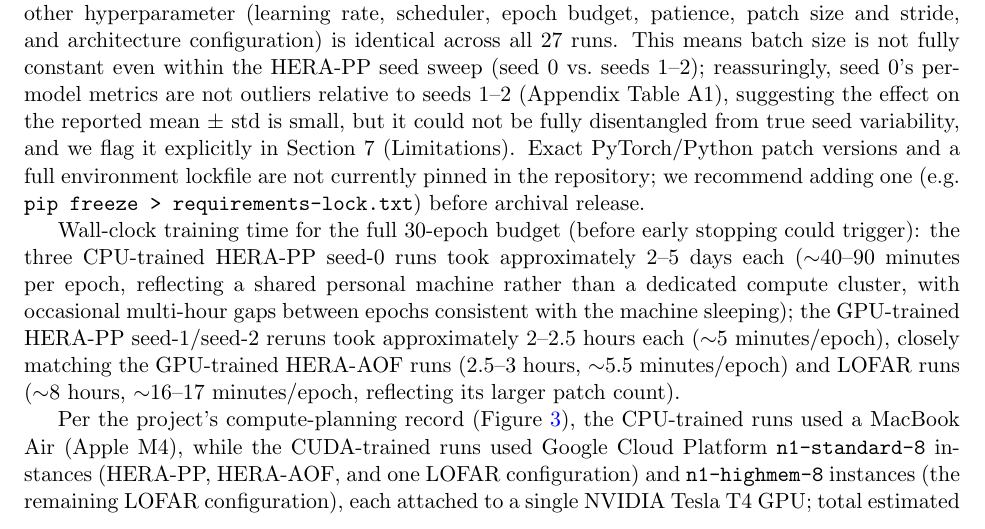
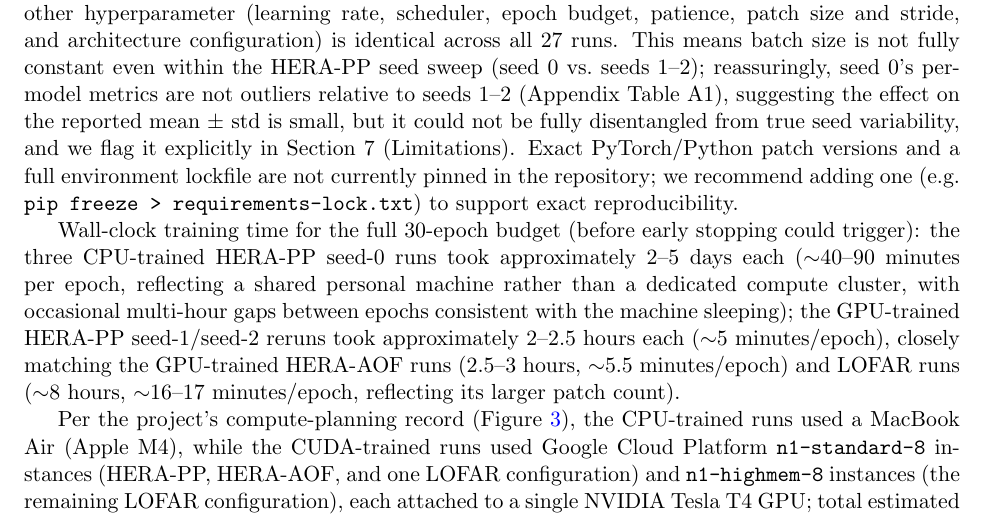
Before and after one commit to ada-k/fnn_rfi, a LaTeX paper (doc/PAPER_ARXIV.tex): part of page 6 of 26, cut so that both start at the same text. Compiled offline with pdfLaTeX.

Commit message:
Simplify reproducibility note wording (drop confusing 'before archival release' phrasing)

```diff
--- a/doc/PAPER_ARXIV.tex
+++ b/doc/PAPER_ARXIV.tex
@@ -113,7 +113,7 @@ Frames ($512\times512$, log-amplitude transformed and z-score normalised using t
 
 All models are implemented in PyTorch (\texttt{torch>=1.8.0}, \texttt{torchvision>=0.9.0}; full dependency list in \texttt{requirements.txt}). The training script (\texttt{scripts/train\_hera.py}) selects the fastest available backend automatically via a single \texttt{get\_device()} utility: CUDA GPU, then Apple Metal Performance Shaders (MPS, only on Python $\geq$ 3.11), then CPU, and logs the selected device for every run.
 
-Verified directly from the per-run training logs (\texttt{logs/hera/} and \texttt{fnn\_rfi/logs/hera/}): 3 of the 27 runs, HERA-PP seed 0 for all three architectures (FNNSeg, U-Net, ResU-Net), were trained on CPU with batch size 8. The CPU sweep proved too slow to complete a full 3-seed run in a reasonable time, so the remaining 24 runs, HERA-PP seeds 1 and 2 (6 runs) plus all 9 HERA-AOF runs and all 9 LOFAR runs, were trained on a CUDA GPU with batch size 32. Every other hyperparameter (learning rate, scheduler, epoch budget, patience, patch size and stride, and architecture configuration) is identical across all 27 runs. This means batch size is not fully constant even within the HERA-PP seed sweep (seed 0 vs.\ seeds 1--2); reassuringly, seed 0's per-model metrics are not outliers relative to seeds 1--2 (Appendix Table A1), suggesting the effect on the reported mean $\pm$ std is small, but it could not be fully disentangled from true seed variability, and we flag it explicitly in Section 7 (Limitations). Exact PyTorch/Python patch versions and a full environment lockfile are not currently pinned in the repository; we recommend adding one (e.g. \texttt{pip freeze > requirements-lock.txt}) before archival release.
+Verified directly from the per-run training logs (\texttt{logs/hera/} and \texttt{fnn\_rfi/logs/hera/}): 3 of the 27 runs, HERA-PP seed 0 for all three architectures (FNNSeg, U-Net, ResU-Net), were trained on CPU with batch size 8. The CPU sweep proved too slow to complete a full 3-seed run in a reasonable time, so the remaining 24 runs, HERA-PP seeds 1 and 2 (6 runs) plus all 9 HERA-AOF runs and all 9 LOFAR runs, were trained on a CUDA GPU with batch size 32. Every other hyperparameter (learning rate, scheduler, epoch budget, patience, patch size and stride, and architecture configuration) is identical across all 27 runs. This means batch size is not fully constant even within the HERA-PP seed sweep (seed 0 vs.\ seeds 1--2); reassuringly, seed 0's per-model metrics are not outliers relative to seeds 1--2 (Appendix Table A1), suggesting the effect on the reported mean $\pm$ std is small, but it could not be fully disentangled from true seed variability, and we flag it explicitly in Section 7 (Limitations). Exact PyTorch/Python patch versions and a full environment lockfile are not currently pinned in the repository; we recommend adding one (e.g. \texttt{pip freeze > requirements-lock.txt}) to support exact reproducibility.
 
 Wall-clock training time for the full 30-epoch budget (before early stopping could trigger): the three CPU-trained HERA-PP seed-0 runs took approximately 2--5 days each ($\sim$40--90 minutes per epoch, reflecting a shared personal machine rather than a dedicated compute cluster, with occasional multi-hour gaps between epochs consistent with the machine sleeping); the GPU-trained HERA-PP seed-1/seed-2 reruns took approximately 2--2.5 hours each ($\sim$5 minutes/epoch), closely matching the GPU-trained HERA-AOF runs (2.5--3 hours, $\sim$5.5 minutes/epoch) and LOFAR runs ($\sim$8 hours, $\sim$16--17 minutes/epoch, reflecting its larger patch count).
 
```
Also changed, not shown: doc/PAPER_ARXIV.md (+1 -1 lines), 1 other file.
